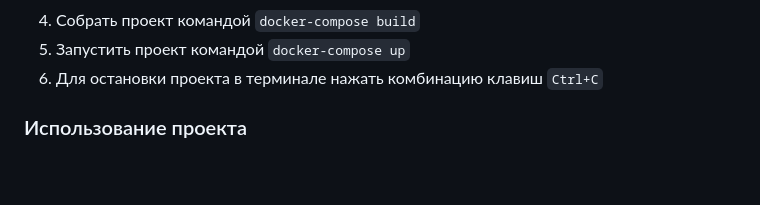
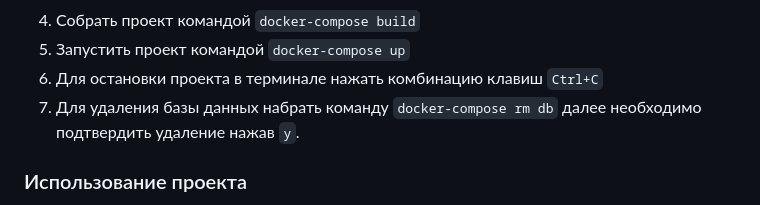
Before and after one commit to EvSedov/GoCalculator, a Markdown page: README.md, the part around the change. GitHub-like rendering; blank space fills up the shorter version.

```diff
--- a/README.md
+++ b/README.md
@@ -88,6 +88,7 @@ cd GoCalculator
 4. Собрать проект командой `docker-compose build`
 5. Запустить проект командой `docker-compose up`
 6. Для остановки проекта в терминале нажать комбинацию клавиш `Ctrl+C`
+7. Для удаления базы данных набрать команду `docker-compose rm db` далее необходимо подтвердить удаление нажав `y`.
 
 ### Использование проекта
 Для проверки работы проекта необходимо, после старта проекта, в браузере открыть три вкладки по указанным адресам запуска: web-сервера (http://127.0.0.1), оркестратора (http://127.0.0.1:81/expressions) и вычислителя (http://127.0.0.1:85/start).
```
